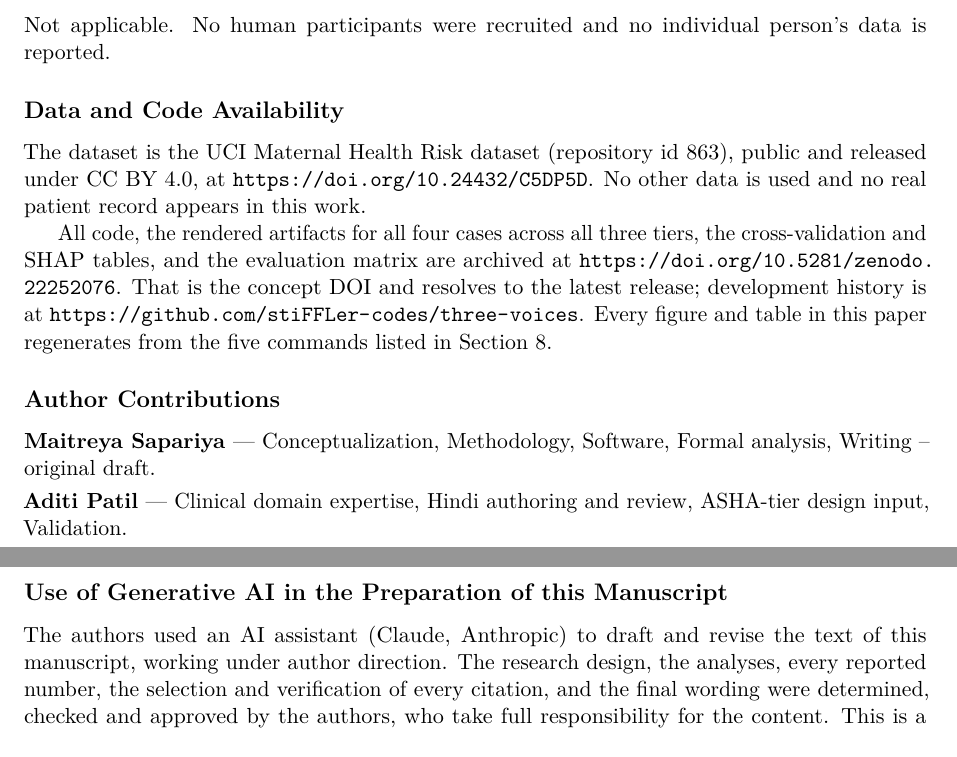
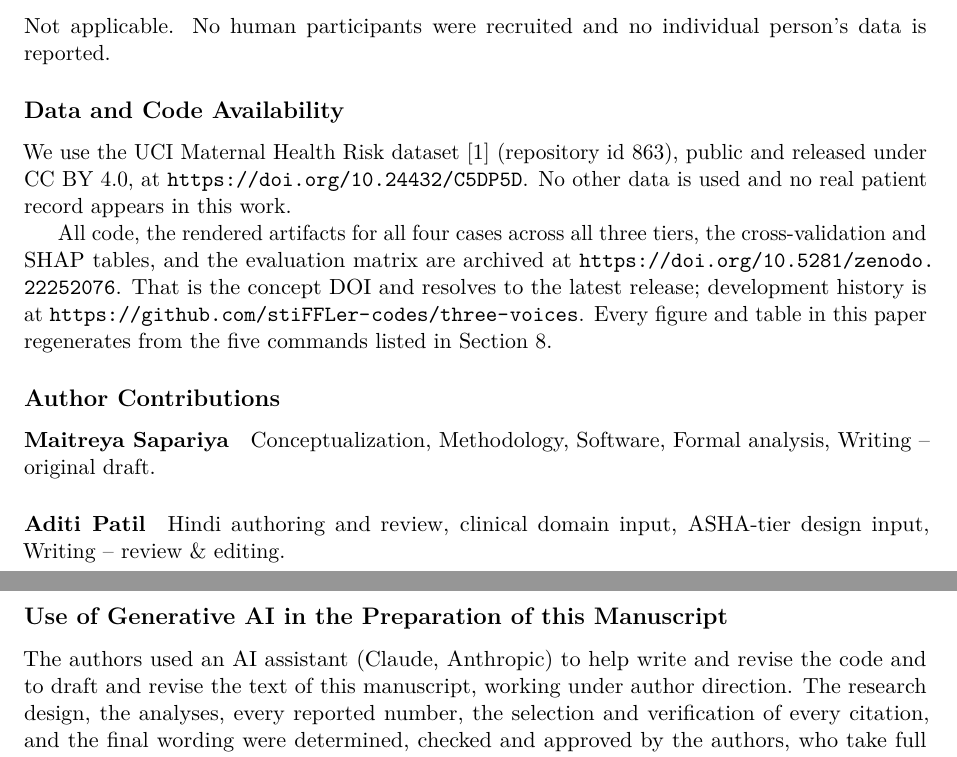
Before and after one commit to stiFFLer-codes/three-voices, a LaTeX paper (paper/main.tex, which reads paper/sections/backmatter.tex): two parts of pages 16 and 17 of 21, joined at a grey line, cut so that both start at the same text. Compiled offline with pdfLaTeX.

Commit message:
Back matter: AI statement, CRediT roles, dataset citation in data availability (Decision Log #70)

```diff
--- a/paper/sections/backmatter.tex
+++ b/paper/sections/backmatter.tex
@@ -53,7 +63,8 @@ person's data is reported.
 
 \subsection*{Data and Code Availability}
 
-The dataset is the UCI Maternal Health Risk dataset (repository id 863),
+We use the UCI Maternal Health Risk dataset~\citep{ahmed2020maternal}
+(repository id 863),
 public and released under CC BY 4.0, at
 \url{https://doi.org/10.24432/C5DP5D}. No other data is used and no real
 patient record appears in this work.
@@ -68,18 +79,17 @@ Section~\ref{sec:repro}.
 
 \subsection*{Author Contributions}
 
-\noindent\textbf{Maitreya Sapariya} --- Conceptualization, Methodology,
-Software, Formal analysis, Writing -- original draft.
+\paragraph{Maitreya Sapariya} Conceptualization, Methodology, Software,
+Formal analysis, Writing -- original draft.
 
-\smallskip
-
-\noindent\textbf{Aditi Patil} --- Clinical domain expertise, Hindi authoring
-and review, ASHA-tier design input, Validation.
+\paragraph{Aditi Patil} Hindi authoring and review, clinical domain input,
+ASHA-tier design input, Writing -- review \& editing.
 
 \subsection*{Use of Generative AI in the Preparation of this Manuscript}
 
-The authors used an AI assistant (Claude, Anthropic) to draft and revise the
-text of this manuscript, working under author direction. The research design,
+The authors used an AI assistant (Claude, Anthropic) to help write and revise
+the code and to draft and revise the text of this manuscript, working under
+author direction. The research design,
 the analyses, every reported number, the selection and verification of every
 citation, and the final wording were determined, checked and approved by the
 authors, who take full responsibility for the content. This is a statement
```
Also changed, not shown: paper/sections/backmatter.tex (10 more changed lines).
